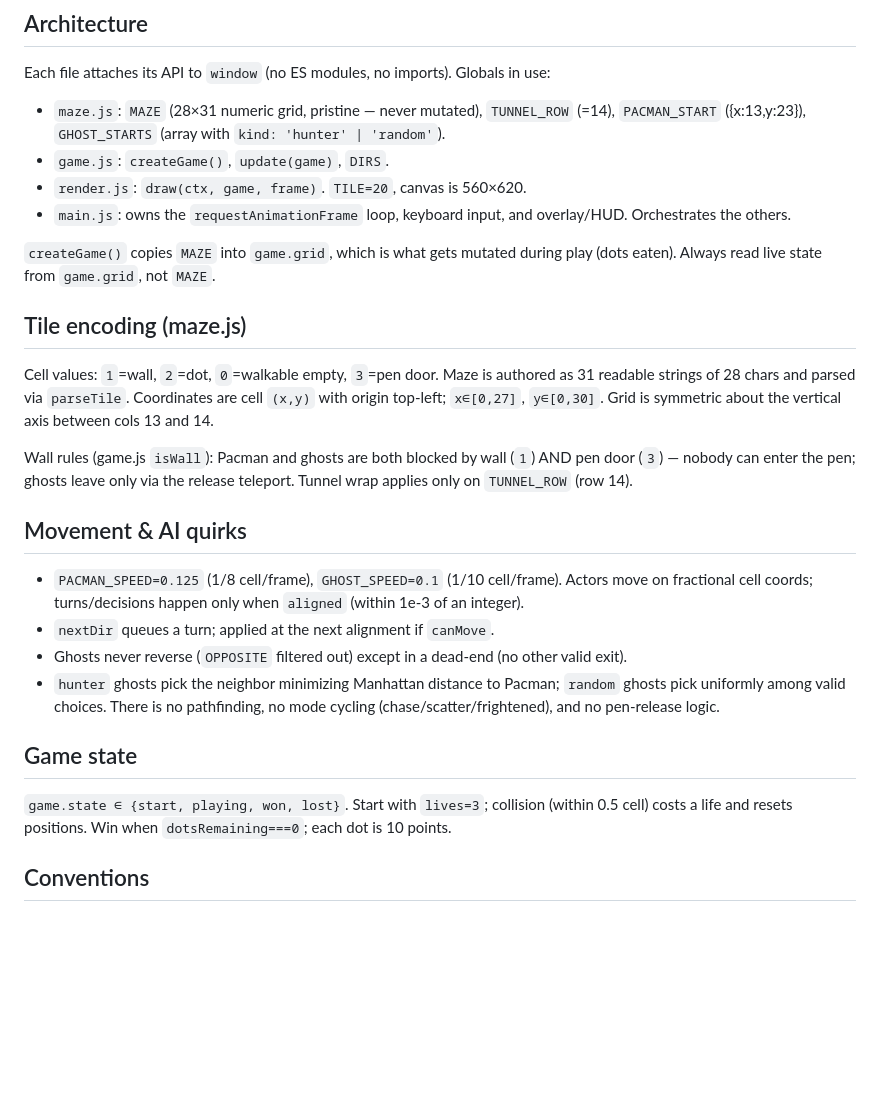
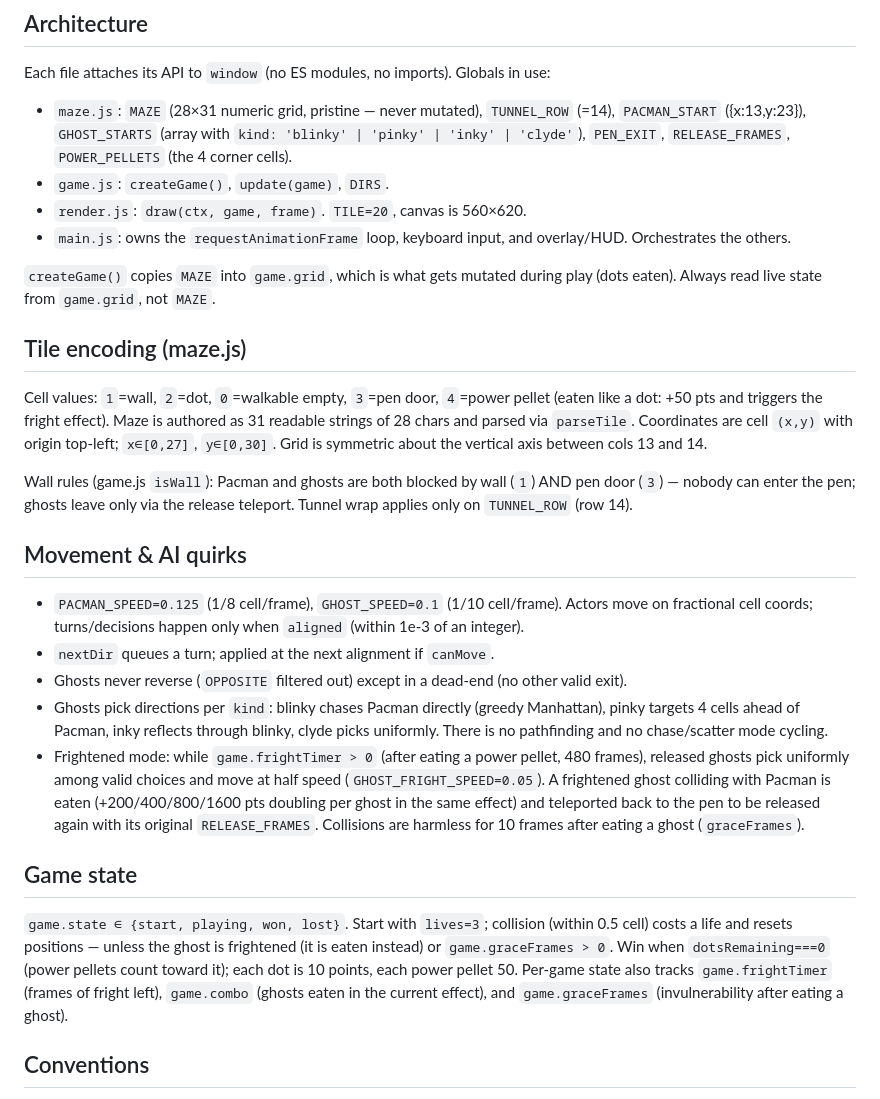
Before and after one commit to Olmedo1996/open-pacman, a Markdown page: AGENTS.md, the part around the change. Drawn GitHub-style; blank space fills up the shorter version.

Commit message:
Enhance AGENTS.md to detail ghost behavior and power pellet mechanics
- Updated ghost types to include specific behaviors for 'blinky', 'pinky', 'inky', and 'clyde'.
- Added power pellet mechanics, including effects on ghost behavior and scoring.
- Clarified game state management to track fright duration, combo points, and invulnerability after eating ghosts.
- Expanded tile encoding to include power pellets, enhancing gameplay dynamics.

```diff
--- a/AGENTS.md
+++ b/AGENTS.md
@@ -14,7 +14,7 @@ js/maze.js -> js/game.js -> js/render.js -> js/main.js
 
 Each file attaches its API to `window` (no ES modules, no imports). Globals in use:
 
-- `maze.js`: `MAZE` (28×31 numeric grid, pristine — never mutated), `TUNNEL_ROW` (=14), `PACMAN_START` ({x:13,y:23}), `GHOST_STARTS` (array with `kind: 'hunter' | 'random'`).
+- `maze.js`: `MAZE` (28×31 numeric grid, pristine — never mutated), `TUNNEL_ROW` (=14), `PACMAN_START` ({x:13,y:23}), `GHOST_STARTS` (array with `kind: 'blinky' | 'pinky' | 'inky' | 'clyde'`), `PEN_EXIT`, `RELEASE_FRAMES`, `POWER_PELLETS` (the 4 corner cells).
 - `game.js`: `createGame()`, `update(game)`, `DIRS`.
 - `render.js`: `draw(ctx, game, frame)`. `TILE=20`, canvas is 560×620.
 - `main.js`: owns the `requestAnimationFrame` loop, keyboard input, and overlay/HUD. Orchestrates the others.
@@ -23,7 +23,7 @@ Each file attaches its API to `window` (no ES modules, no imports). Globals in u
 
 ## Tile encoding (maze.js)
 
-Cell values: `1`=wall, `2`=dot, `0`=walkable empty, `3`=pen door. Maze is authored as 31 readable strings of 28 chars and parsed via `parseTile`. Coordinates are cell `(x,y)` with origin top-left; `x∈[0,27]`, `y∈[0,30]`. Grid is symmetric about the vertical axis between cols 13 and 14.
+Cell values: `1`=wall, `2`=dot, `0`=walkable empty, `3`=pen door, `4`=power pellet (eaten like a dot: +50 pts and triggers the fright effect). Maze is authored as 31 readable strings of 28 chars and parsed via `parseTile`. Coordinates are cell `(x,y)` with origin top-left; `x∈[0,27]`, `y∈[0,30]`. Grid is symmetric about the vertical axis between cols 13 and 14.
 
 Wall rules (game.js `isWall`): Pacman and ghosts are both blocked by wall (`1`) AND pen door (`3`) — nobody can enter the pen; ghosts leave only via the release teleport. Tunnel wrap applies only on `TUNNEL_ROW` (row 14).
 
@@ -32,11 +32,12 @@ Wall rules (game.js `isWall`): Pacman and ghosts are both blocked by wall (`1`)
 - `PACMAN_SPEED=0.125` (1/8 cell/frame), `GHOST_SPEED=0.1` (1/10 cell/frame). Actors move on fractional cell coords; turns/decisions happen only when `aligned` (within 1e-3 of an integer).
 - `nextDir` queues a turn; applied at the next alignment if `canMove`.
 - Ghosts never reverse (`OPPOSITE` filtered out) except in a dead-end (no other valid exit).
-- `hunter` ghosts pick the neighbor minimizing Manhattan distance to Pacman; `random` ghosts pick uniformly among valid choices. There is no pathfinding, no mode cycling (chase/scatter/frightened), and no pen-release logic.
+- Ghosts pick directions per `kind`: blinky chases Pacman directly (greedy Manhattan), pinky targets 4 cells ahead of Pacman, inky reflects through blinky, clyde picks uniformly. There is no pathfinding and no chase/scatter mode cycling.
+- Frightened mode: while `game.frightTimer > 0` (after eating a power pellet, 480 frames), released ghosts pick uniformly among valid choices and move at half speed (`GHOST_FRIGHT_SPEED=0.05`). A frightened ghost colliding with Pacman is eaten (+200/400/800/1600 pts doubling per ghost in the same effect) and teleported back to the pen to be released again with its original `RELEASE_FRAMES`. Collisions are harmless for 10 frames after eating a ghost (`graceFrames`).
 
 ## Game state
 
-`game.state ∈ {start, playing, won, lost}`. Start with `lives=3`; collision (within 0.5 cell) costs a life and resets positions. Win when `dotsRemaining===0`; each dot is 10 points.
+`game.state ∈ {start, playing, won, lost}`. Start with `lives=3`; collision (within 0.5 cell) costs a life and resets positions — unless the ghost is frightened (it is eaten instead) or `game.graceFrames > 0`. Win when `dotsRemaining===0` (power pellets count toward it); each dot is 10 points, each power pellet 50. Per-game state also tracks `game.frightTimer` (frames of fright left), `game.combo` (ghosts eaten in the current effect), and `game.graceFrames` (invulnerability after eating a ghost).
 
 ## Conventions
 
```
